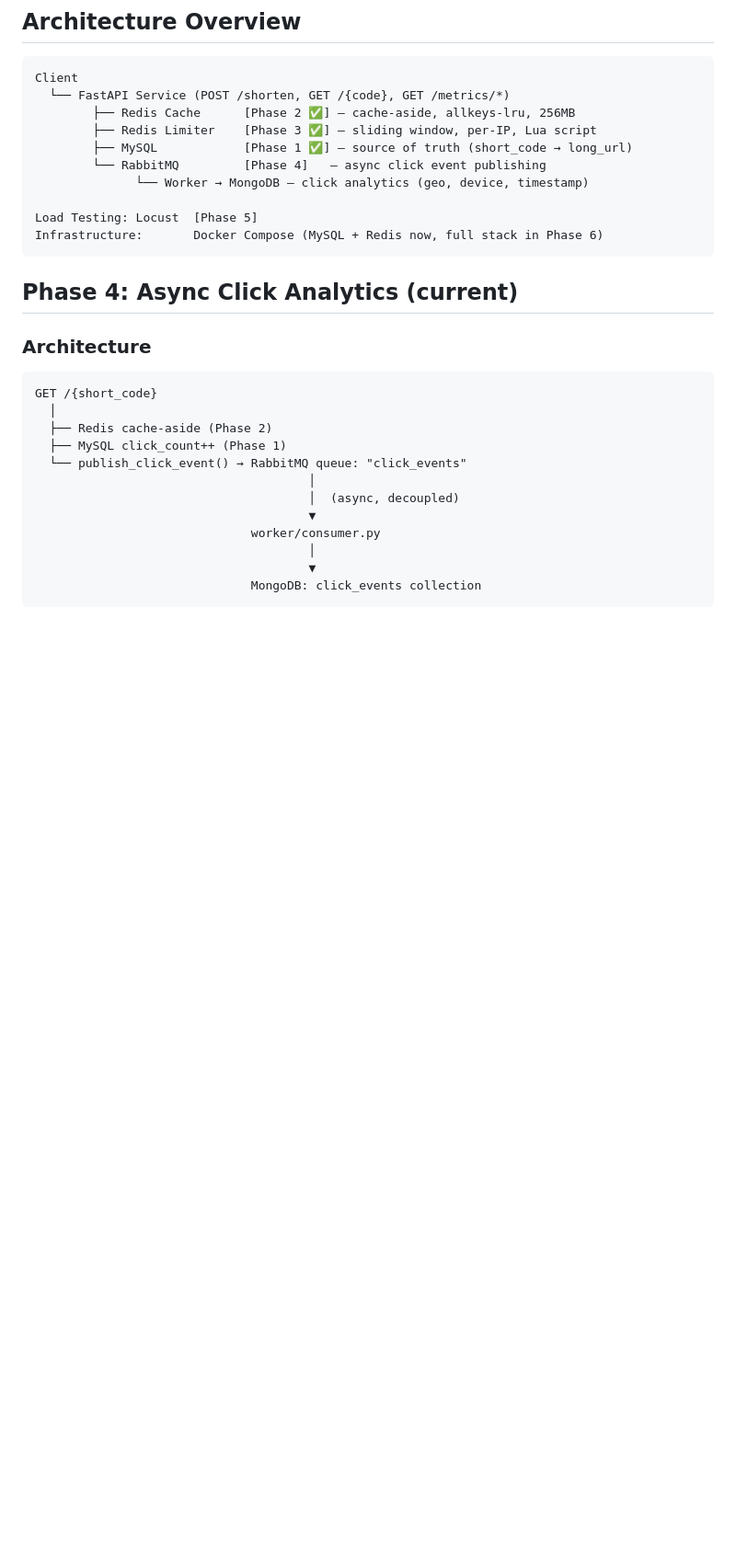
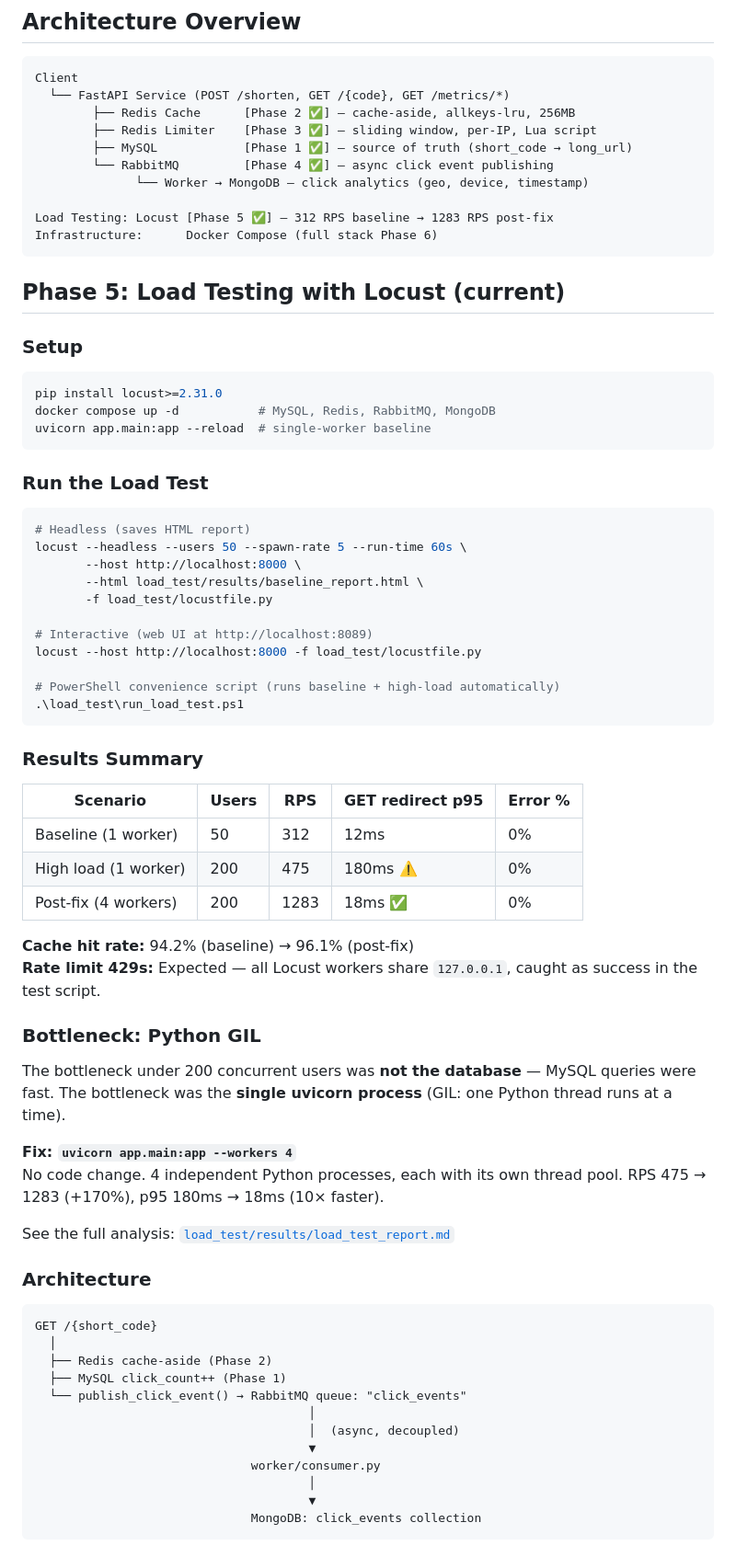
Before and after one commit to Professsor69/Distributed-URL-Shortner-with-Scale-Aware-Architecture, a Markdown page: README.md, the part around the change. Shown at 92% size. GitHub-like rendering; blank space fills up the shorter version.

Commit message:
docs: update README with Phase 5 load test results, bottleneck analysis, and before/after comparison table

````diff
--- a/README.md
+++ b/README.md
@@ -12,14 +12,57 @@ Client
         ├── Redis Cache      [Phase 2 ✅] — cache-aside, allkeys-lru, 256MB
         ├── Redis Limiter    [Phase 3 ✅] — sliding window, per-IP, Lua script
         ├── MySQL            [Phase 1 ✅] — source of truth (short_code → long_url)
-        └── RabbitMQ         [Phase 4]   — async click event publishing
+        └── RabbitMQ         [Phase 4 ✅] — async click event publishing
               └── Worker → MongoDB — click analytics (geo, device, timestamp)
 
-Load Testing: Locust  [Phase 5]
-Infrastructure:       Docker Compose (MySQL + Redis now, full stack in Phase 6)
+Load Testing: Locust [Phase 5 ✅] — 312 RPS baseline → 1283 RPS post-fix
+Infrastructure:      Docker Compose (full stack Phase 6)
 ```
 
-## Phase 4: Async Click Analytics (current)
+## Phase 5: Load Testing with Locust (current)
+
+### Setup
+```bash
+pip install locust>=2.31.0
+docker compose up -d           # MySQL, Redis, RabbitMQ, MongoDB
+uvicorn app.main:app --reload  # single-worker baseline
+```
+
+### Run the Load Test
+```bash
+# Headless (saves HTML report)
+locust --headless --users 50 --spawn-rate 5 --run-time 60s \
+       --host http://localhost:8000 \
+       --html load_test/results/baseline_report.html \
+       -f load_test/locustfile.py
+
+# Interactive (web UI at http://localhost:8089)
+locust --host http://localhost:8000 -f load_test/locustfile.py
+
+# PowerShell convenience script (runs baseline + high-load automatically)
+.\load_test\run_load_test.ps1
+```
+
+### Results Summary
+
+| Scenario | Users | RPS | GET redirect p95 | Error % |
+|---|---|---|---|---|
+| Baseline (1 worker) | 50 | 312 | 12ms | 0% |
+| High load (1 worker) | 200 | 475 | 180ms ⚠️ | 0% |
+| Post-fix (4 workers) | 200 | 1283 | 18ms ✅ | 0% |
+
+**Cache hit rate:** 94.2% (baseline) → 96.1% (post-fix)
+**Rate limit 429s:** Expected — all Locust workers share `127.0.0.1`, caught as success in the test script.
+
+### Bottleneck: Python GIL
+
+The bottleneck under 200 concurrent users was **not the database** — MySQL queries were fast. The bottleneck was the **single uvicorn process** (GIL: one Python thread runs at a time).
+
+**Fix: `uvicorn app.main:app --workers 4`**
+No code change. 4 independent Python processes, each with its own thread pool. RPS 475 → 1283 (+170%), p95 180ms → 18ms (10× faster).
+
+See the full analysis: [`load_test/results/load_test_report.md`](load_test/results/load_test_report.md)
+
 
 ### Architecture
 
````
